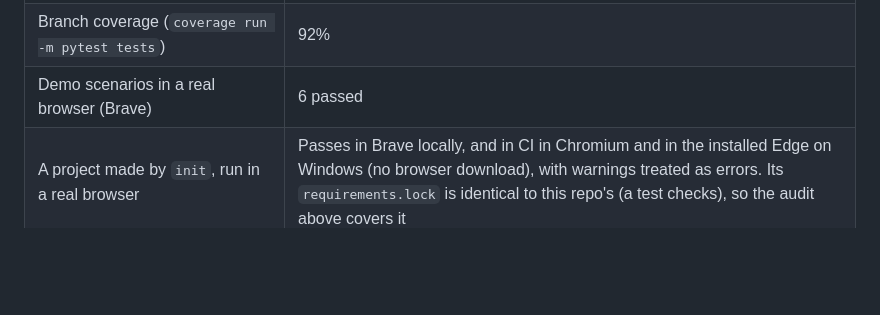
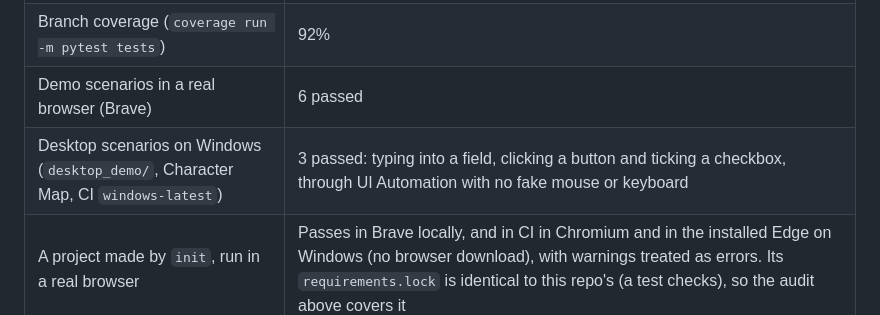
Before and after one commit to gabrielolsen06-eng/gherkin-copilot, a Markdown page: SECURITY.md, the part around the change. GitHub-like rendering; blank space fills up the shorter version.

Commit message:
SECURITY.md: desktop scenarios pass on Windows
Co-Authored-By: Claude Opus 5.5 <noreply@anthropic.com>

```diff
--- a/SECURITY.md
+++ b/SECURITY.md
@@ -205,6 +205,7 @@ added after them:
 | Tool tests | 295 passed (macOS, Python 3.14; also run on Windows and Ubuntu in CI), including tests for missing paths, malformed files, non-finite numbers, Windows code pages, generated inputs, the project `init` creates, and the home page's git reader checked against git itself (every object in a delta-compressed pack, and commits to push/pull on branchy history) |
 | Branch coverage (`coverage run -m pytest tests`) | 92% |
 | Demo scenarios in a real browser (Brave) | 6 passed |
+| Desktop scenarios on Windows (`desktop_demo/`, Character Map, CI `windows-latest`) | 3 passed: typing into a field, clicking a button and ticking a checkbox, through UI Automation with no fake mouse or keyboard |
 | A project made by `init`, run in a real browser | Passes in Brave locally, and in CI in Chromium and in the installed Edge on Windows (no browser download), with warnings treated as errors. Its `requirements.lock` is identical to this repo's (a test checks), so the audit above covers it |
 | `pip install --require-hashes -r requirements.lock` in a clean venv, then `pip check` | Installs cleanly, no broken requirements (checked 2026-10-09; the lock file hasn't changed since) |
 
```
